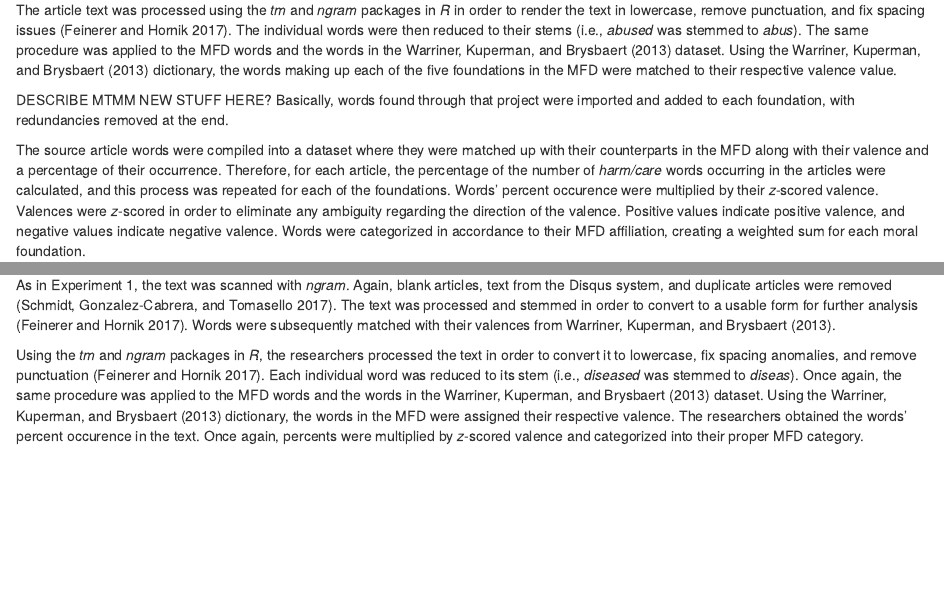
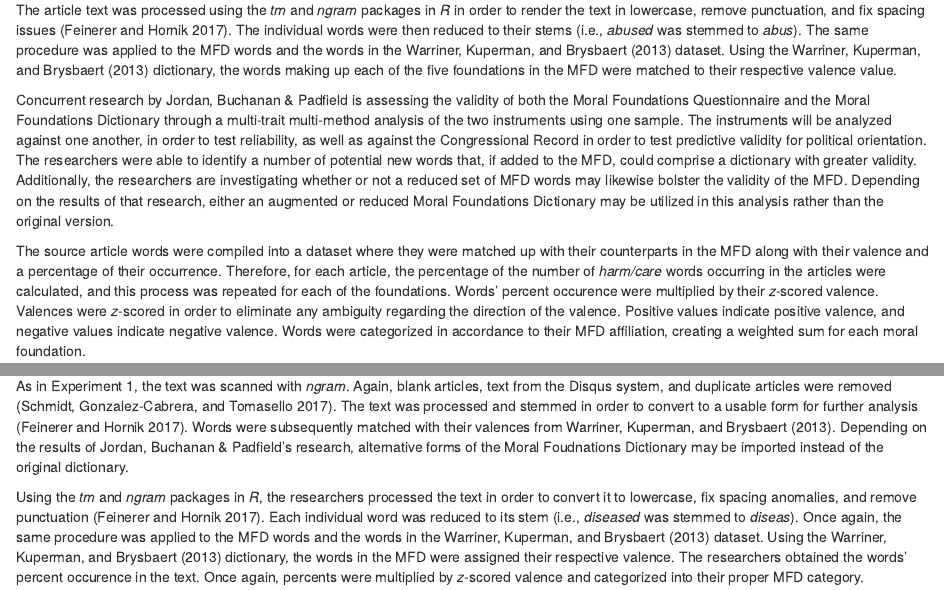
Before and after one commit to doomlab/Will-Pilot, an R Markdown document (pilot_manuscript.Rmd): the page in a window 1100 px wide, from 6200 px down, and a second part further down, joined at a grey line. Rendered offline with R 4.5, knitr and Pandoc, with nearby package versions; some code elsewhere in the file could not run offline.

Commit message:
added blip regarding MTMM project

```diff
--- a/pilot_manuscript.Rmd
+++ b/pilot_manuscript.Rmd
@@ -447,7 +447,7 @@ write.csv(final, "finaldata.csv")
 
 The article text was processed using the *tm* and *ngram* packages in *R* in order to render the text in lowercase, remove punctuation, and fix spacing issues [@Feinerer2017]. The individual words were then reduced to their stems (i.e., *abused* was stemmed to *abus*). The same procedure was applied to the MFD words and the words in the @Warriner2013 dataset. Using the @Warriner2013 dictionary, the words making up each of the five foundations in the MFD were matched to their respective valence value.
 
-DESCRIBE MTMM NEW STUFF HERE? Basically, words found through that project were imported and added to each foundation, with redundancies removed at the end.
+Concurrent research by Jordan, Buchanan & Padfield is assessing the validity of both the Moral Foundations Questionnaire and the Moral Foundations Dictionary through a multi-trait multi-method analysis of the two instruments using one sample. The instruments will be analyzed against one another, in order to test reliability, as well as against the Congressional Record in order to test predictive validity for political orientation. The researchers were able to identify a number of potential new words that, if added to the MFD, could comprise a dictionary with greater validity. Additionally, the researchers are investigating whether or not a reduced set of MFD words may likewise bolster the validity of the MFD. Depending on the results of that research, either an augmented or reduced Moral Foundations Dictionary may be utilized in this analysis rather than the original version.
 
 The source article words were compiled into a dataset where they were matched up with their counterparts in the MFD along with their valence and a percentage of their occurrence. Therefore, for each article, the percentage of the number of *harm/care* words occurring in the articles were calculated, and this process was repeated for each of the foundations. Words' percent occurence were multiplied by their *z*-scored valence. Valences were *z*-scored in order to eliminate any ambiguity regarding the direction of the valence. Positive values indicate positive valence, and negative values indicate negative valence. Words were categorized in accordance to their MFD affiliation, creating a weighted sum for each moral foundation.
 
@@ -969,7 +969,7 @@ Using the *rvest* library in the statistical package *R*, we pulled body text fo
 
 ## Data analysis
 
-As in Experiment 1, the text was scanned with *ngram*. Again, blank articles, text from the Disqus system, and duplicate articles were removed [@Schmidt2017]. The text was processed and stemmed in order to convert to a usable form for further analysis [@Feinerer2017]. Words were subsequently matched with their valences from @Warriner2013.
+As in Experiment 1, the text was scanned with *ngram*. Again, blank articles, text from the Disqus system, and duplicate articles were removed [@Schmidt2017]. The text was processed and stemmed in order to convert to a usable form for further analysis [@Feinerer2017]. Words were subsequently matched with their valences from @Warriner2013. Depending on the results of Jordan, Buchanan & Padfield's research, alternative forms of the Moral Foudnations Dictionary may be imported instead of the original dictionary.
 
 Using the *tm* and *ngram* packages in *R*, the researchers processed the text in order to convert it to lowercase, fix spacing anomalies, and remove punctuation [@Feinerer2017]. Each individual word was reduced to its stem (i.e., *diseased* was stemmed to *diseas*). Once again, the same procedure was applied to the MFD words and the words in the @Warriner2013 dataset. Using the @Warriner2013 dictionary, the words in the MFD were assigned their respective valence. The researchers obtained the words' percent occurence in the text. Once again, percents were multiplied by *z*-scored valence and categorized into their proper MFD category.
 
```
